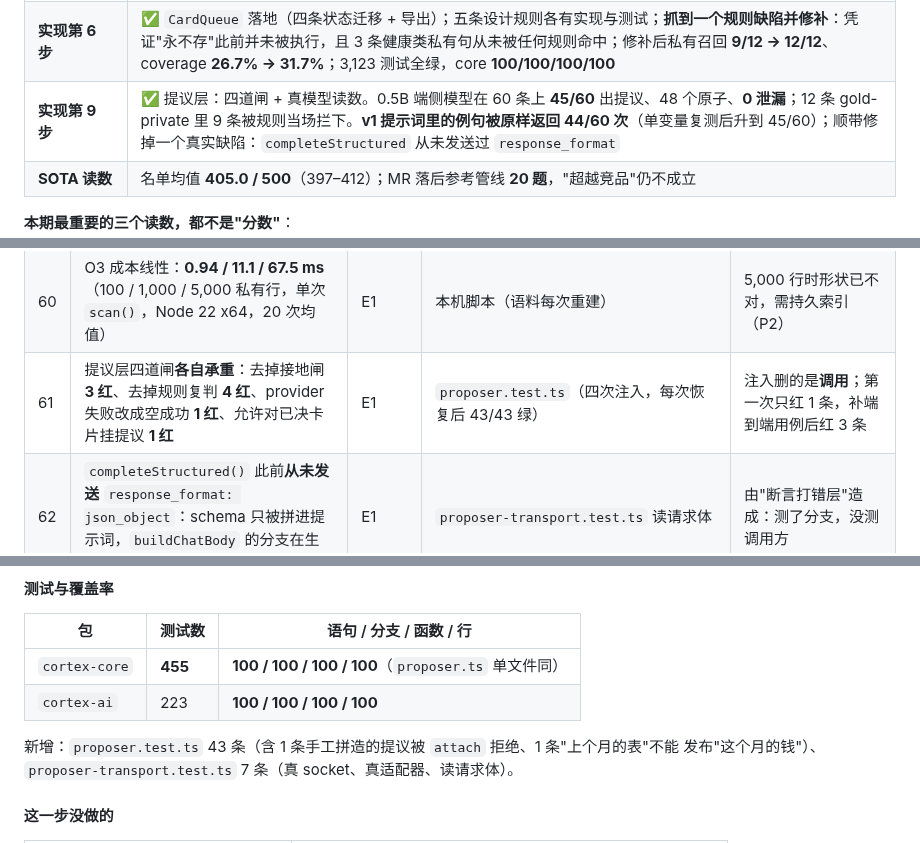
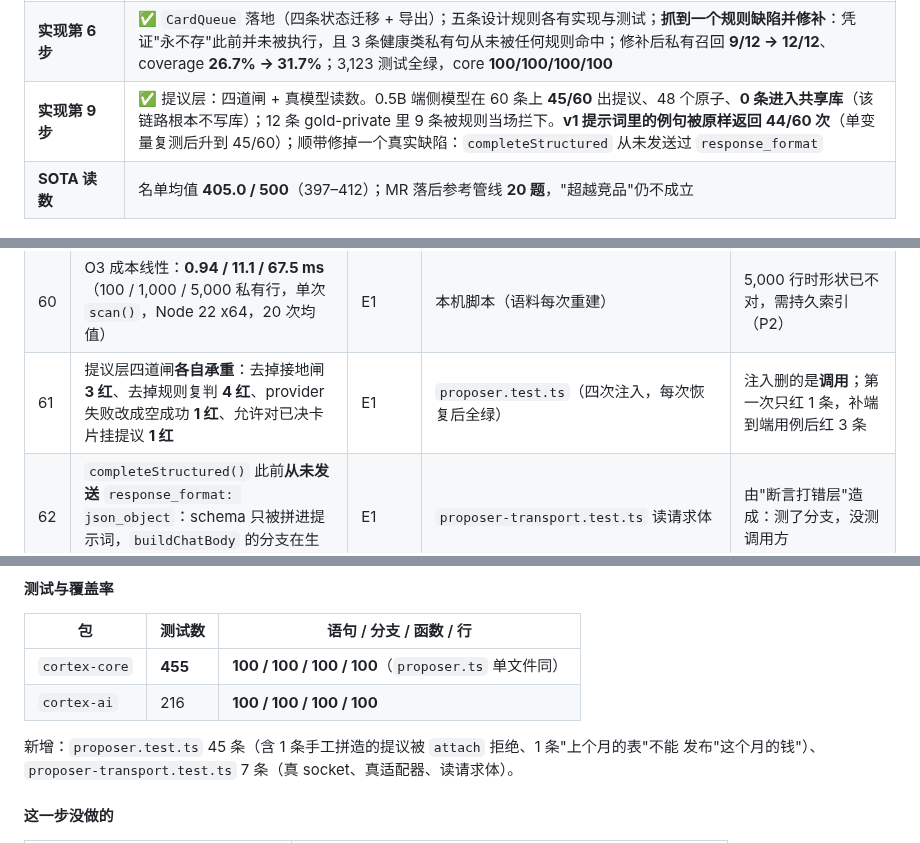
Before and after one commit to AgentiX-E/cortex-docs, a Markdown page: docs/04-execution-tracking-report.md, 3 parts joined by grey strips. Rendered like a GitHub page.

Commit message:
docs: two counts and one claim, corrected against the runs they cite
cortex-ai is 216 tests, not 223, and proposer.test.ts is 45, not 43 -- both were
transcribed from an intermediate run rather than the final one.

The claim that needed the most care is "0 leakage". The live-model run proposes and
never writes, so no leak was possible in it; what the sixty sentences support is that
nothing entered the shared store and that nine of the twelve gold-private sentences had
their atoms refused by the rule table. The two statements are now written as what they
are, because "0 leaked" over a path with no writes is exactly the kind of number this
report exists to refuse.

```diff
--- a/docs/04-execution-tracking-report.md
+++ b/docs/04-execution-tracking-report.md
@@ -27,7 +27,7 @@
 | **实现第 8 步** | ✅ O3 回显：字符 n-gram（32）比对**全部 56 条私有行**，60 条上 **56/56** 拦下（O1 只有 12/12），误拦仍 **0/4**；成本 0.94/11.1/67.5 ms（100/1,000/5,000 行，实测）；3,162 测试全绿 |
 | **实现第 7 步** | ✅ `OutputGuard` 落地：写侧同一张表扫草稿（O1）+ 引用必须落在窗口内（O2）；60 条上 **12/12 私有被拦、已发布事实零误拦**；豁免机制让"引用一条共享事实"不被误判；3,150 测试全绿，core **100/100/100/100** |
 | **实现第 6 步** | ✅ `CardQueue` 落地（四条状态迁移 + 导出）；五条设计规则各有实现与测试；**抓到一个规则缺陷并修补**：凭证"永不存"此前并未被执行，且 3 条健康类私有句从未被任何规则命中；修补后私有召回 **9/12 → 12/12**、coverage **26.7% → 31.7%**；3,123 测试全绿，core **100/100/100/100** |
-| **实现第 9 步** | ✅ 提议层：四道闸 + 真模型读数。0.5B 端侧模型在 60 条上 **45/60** 出提议、48 个原子、**0 泄漏**；12 条 gold-private 里 9 条被规则当场拦下。**v1 提示词里的例句被原样返回 44/60 次**（单变量复测后升到 45/60）；顺带修掉一个真实缺陷：`completeStructured` 从未发送过 `response_format` |
+| **实现第 9 步** | ✅ 提议层：四道闸 + 真模型读数。0.5B 端侧模型在 60 条上 **45/60** 出提议、48 个原子、**0 条进入共享库**（该链路根本不写库）；12 条 gold-private 里 9 条被规则当场拦下。**v1 提示词里的例句被原样返回 44/60 次**（单变量复测后升到 45/60）；顺带修掉一个真实缺陷：`completeStructured` 从未发送过 `response_format` |
 | **SOTA 读数** | 名单均值 **405.0 / 500**（397–412）；MR 落后参考管线 **20 题**，"超越竞品"仍不成立 |
 
 **本期最重要的三个读数，都不是"分数"**：
@@ -284,7 +284,7 @@ LongMemEval 的成绩由 `cortex-eval` 自己实现的独立系统产生。
 | 58 | O3 回显：60 条里 **56/56** 私有行被逐字复述时全部拦下（O1 只覆盖其中 12 条）；误拦仍 **0/4** | E1 | `output-guard.test.ts` | 只对**逐字**复述成立 |
 | 59 | 改写**测不到**，并且这条是断言而非注释："卡号 4111 2222 3333 4444" vs "尾号 4444" → 无 finding | E1 | 同上 | 阈值 32 字符；改写低于阈值即漏 |
 | 60 | O3 成本线性：**0.94 / 11.1 / 67.5 ms**（100 / 1,000 / 5,000 私有行，单次 `scan()`，Node 22 x64，20 次均值） | E1 | 本机脚本（语料每次重建） | 5,000 行时形状已不对，需持久索引（P2） |
-| 61 | 提议层四道闸**各自承重**：去掉接地闸 **3 红**、去掉规则复判 **4 红**、provider 失败改成空成功 **1 红**、允许对已决卡片挂提议 **1 红** | E1 | `proposer.test.ts`（四次注入，每次恢复后 43/43 绿） | 注入删的是**调用**；第一次只红 1 条，补端到端用例后红 3 条 |
+| 61 | 提议层四道闸**各自承重**：去掉接地闸 **3 红**、去掉规则复判 **4 红**、provider 失败改成空成功 **1 红**、允许对已决卡片挂提议 **1 红** | E1 | `proposer.test.ts`（四次注入，每次恢复后全绿） | 注入删的是**调用**；第一次只红 1 条，补端到端用例后红 3 条 |
 | 62 | `completeStructured()` 此前**从未发送** `response_format: json_object`：schema 只被拼进提示词，`buildChatBody` 的分支在生产里不可达 | E1 | `proposer-transport.test.ts` 读请求体 | 由"断言打错层"造成：测了分支，没测调用方 |
 | 63 | 0.5B 端侧模型（q4，greedy）在 v1 提示词上：**4/60** 出提议、12 条无法解析、**44 条把提示词里的例句/占位符原样返回** | E1 | `test/proposer/live-result.json`（v1） | 单模型、单 dtype、单机器 |
 | 64 | 同一模型在 v2（提示词里没有任何句子形态的可复制物）：**45/60** 出提议、**0** 条无法解析、48 个原子（自 51 候选） | E1 | 同上（v2） | 只改了提示词这一个变量 |
@@ -778,9 +778,9 @@ v2 只改了一件事：**提示词里不再有任何句子形态的可复制物
 | 包 | 测试数 | 语句 / 分支 / 函数 / 行 |
 |---|---|---|
 | `cortex-core` | **455** | **100 / 100 / 100 / 100**（`proposer.ts` 单文件同） |
-| `cortex-ai` | 223 | **100 / 100 / 100 / 100** |
+| `cortex-ai` | 216 | **100 / 100 / 100 / 100** |
 
-新增：`proposer.test.ts` 43 条（含 1 条手工拼造的提议被 `attach` 拒绝、1 条"上个月的表"不能
+新增：`proposer.test.ts` 45 条（含 1 条手工拼造的提议被 `attach` 拒绝、1 条"上个月的表"不能
 发布"这个月的钱"）、`proposer-transport.test.ts` 7 条（真 socket、真适配器、读请求体）。
 
 #### 这一步没做的
```
Also changed, not shown: docs/01-product-whitepaper.md (+2 -1 lines).
